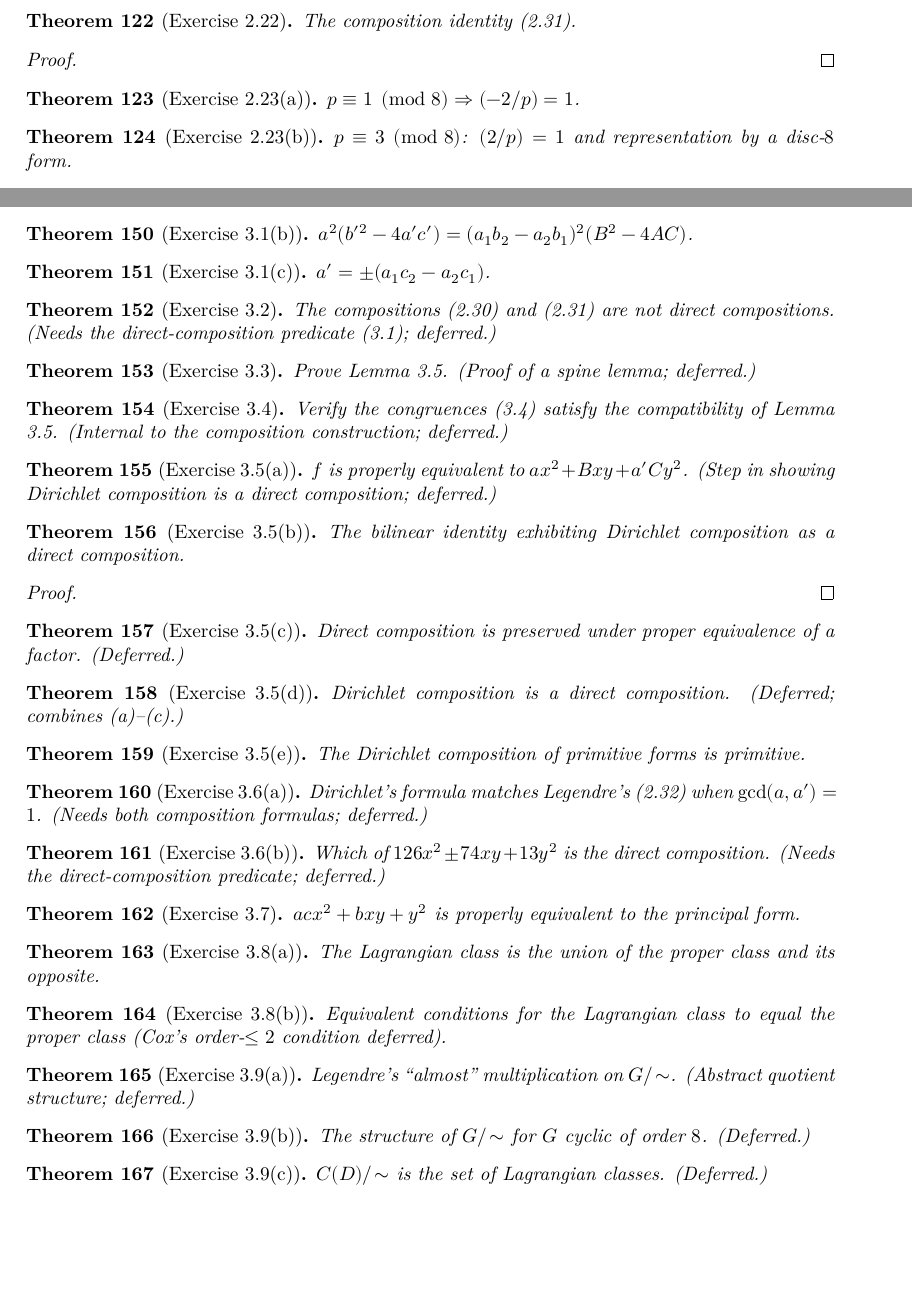
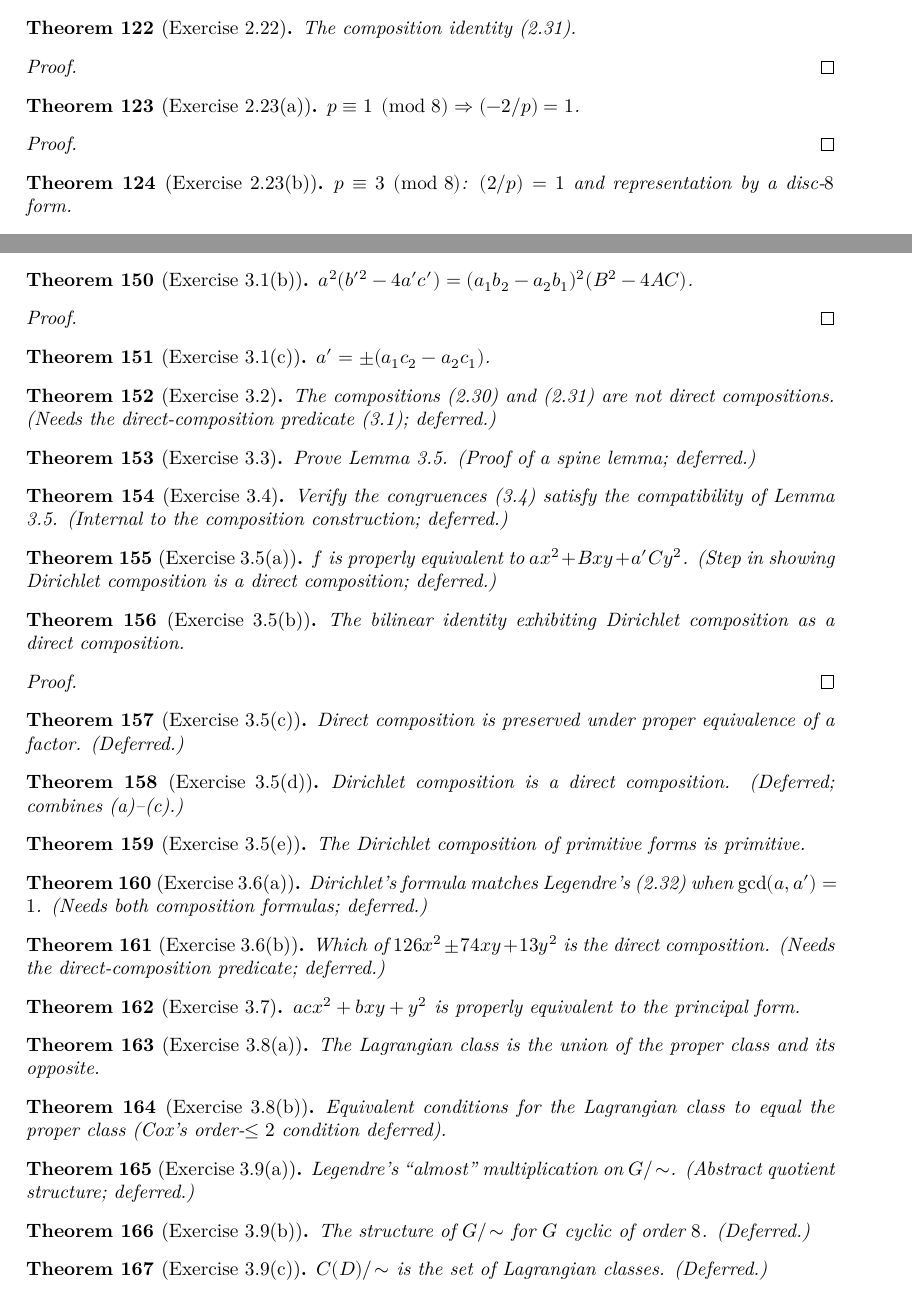
Before and after one commit to pragyanmanadhata/PrimesX2NY2, a LaTeX thesis (blueprint/src/print.tex, which reads blueprint/src/content.tex): two parts of pages 10 and 12 of 22, joined at a grey line, cut so that both start at the same text, the shorter picture padded with empty space. Compiled offline with XeLaTeX.

Commit message:
Pass B Wave 3: discharge 3 leaves; lemma_3_10 diagnosed-blocked (sorry-def probe)
TIER 1 — leaves discharged (real proofs; #print axioms clean, no sorryAx/ofReduceBool):
  ex_3_1_b: discriminant-transformation identity — e1/e2/e3 from `h` via
            linear_combination, then a²(b'²−4a'c')=(ab')²−4(aa')(ac') (ring) + rw + ring.
  ex_2_22:  composition identity (2.31) — `ring`.   [propext, Quot.sound]
  ex_2_23_a: (−2/p)=1 for p≡1 mod 8 — wire-up to ZMod.exists_sq_eq_neg_two_iff.

  DEFERRED (true leaves, but not clean one-shots; flagged for a focused later wave):
   ex_3_1_c — `a'=±(a₁c₂−a₂c₁)`: the ± disjunction needs a'²=(…)² + sign split,
              not a linear_combination of `h`.
   ex_2_7  — reduced-form value bound `(a−|b|+c)·min(x²,y²) ≤ f(x,y)`: a genuine
              inequality needing min/|b| case analysis + nlinarith (|x||y| bounds).

TIER 2 PROBE — lemma_3_10 (Cox Lemma 3.10): DIAGNOSED BLOCKED, left sorry, no proof
  block. Its statement is phrased over `compose`/`principalClass`, which are
  sorry-bodied defs. Probe `compose D x y = compose D x y := rfl` has axiom set
  [propext, sorryAx, Classical.choice, Quot.sound] — i.e. referencing the sorry-def
  in the STATEMENT forces sorryAx regardless of proof. So lemma_3_10 (a) can't have
  its opaque LHS equality discharged, and (b) would fail the integrity gate with
  sorryAx even if "proved". Minimal unblock = define compose + principalClass, which
  transitively needs dirichletForm, properSetoid.iseqv, action, lemma_3_2 — the whole
  form-class-group construction, a multi-definition foundational project, NOT a fill-in.

Blueprint: `\begin{proof}\leanok\end{proof}` on the 3 proved nodes; lemma_3_10 stays
sorry with no proof block. No statements changed → lean_decls 232 (unchanged). Part I
source sorry tokens 173 → 170 (−3). Gate: lake build 8577 jobs (no errors);
leanblueprint all exit 0, checkdecls 0 missing, PDF 22pp. Zero axioms project-wide.

Co-Authored-By: Claude Opus 4.8 (1M context) <noreply@anthropic.com>

```diff
--- a/blueprint/src/content.tex
+++ b/blueprint/src/content.tex
@@ -1064,7 +1064,7 @@ $\chi$ of Lemma 1.14 and Corollary 1.19.
   \leanok
   The composition identity (2.31).
 \end{theorem}
-\begin{proof}\uses{eq:comp_2_31}\end{proof}
+\begin{proof}\leanok\uses{eq:comp_2_31}\end{proof}
 
 \begin{theorem}[Exercise 2.23(a)]
   \label{exr:s2_23_a}
@@ -1299,6 +1300,7 @@ $\chi$ of Lemma 1.14 and Corollary 1.19.
   \uses{def:discriminant}
   $a^2(b'^2-4a'c') = (a_1b_2-a_2b_1)^2(B^2-4AC)$.
 \end{theorem}
+\begin{proof}\leanok\end{proof}
 
 \begin{theorem}[Exercise 3.1(c)]
   \label{exr:s3_1_c}
```
Also changed, not shown: blueprint/src/content.tex (1 more changed lines), 2 other files.
